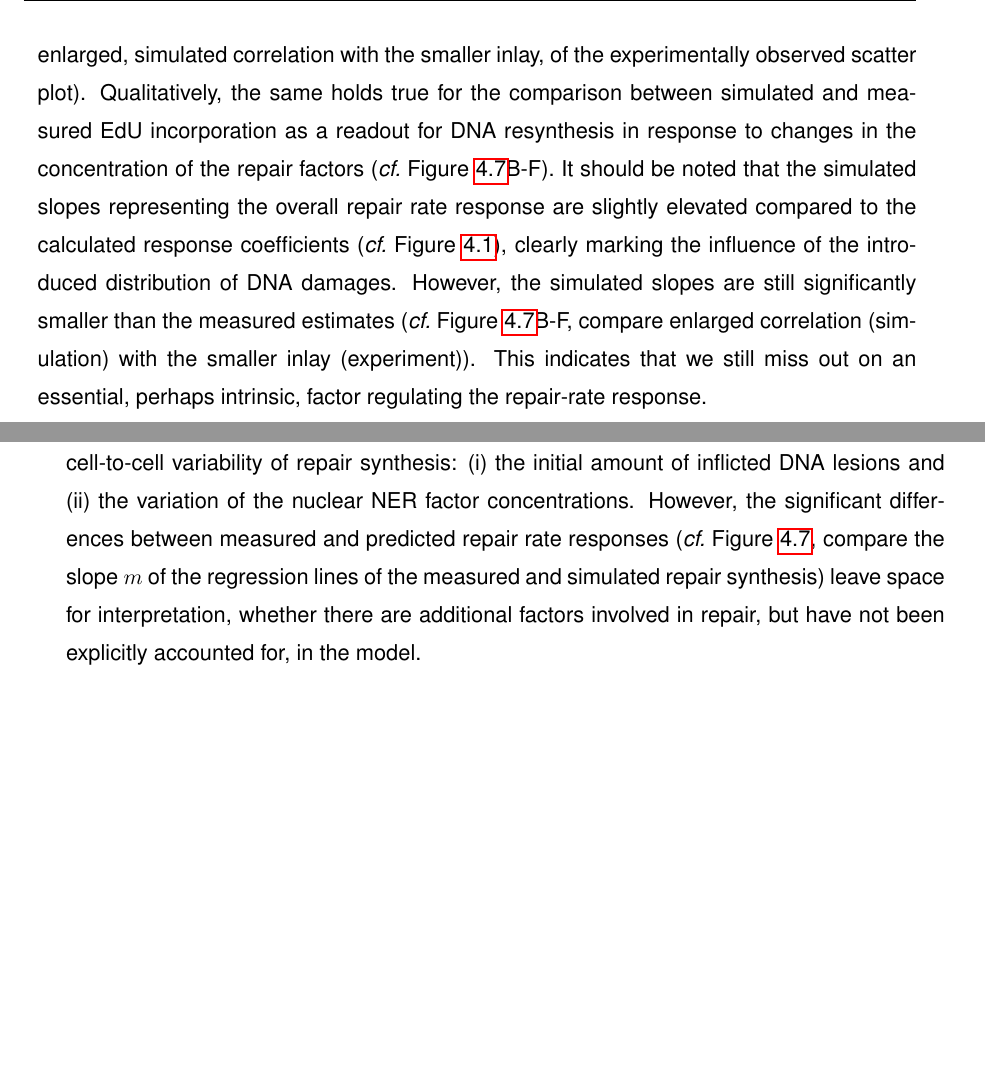
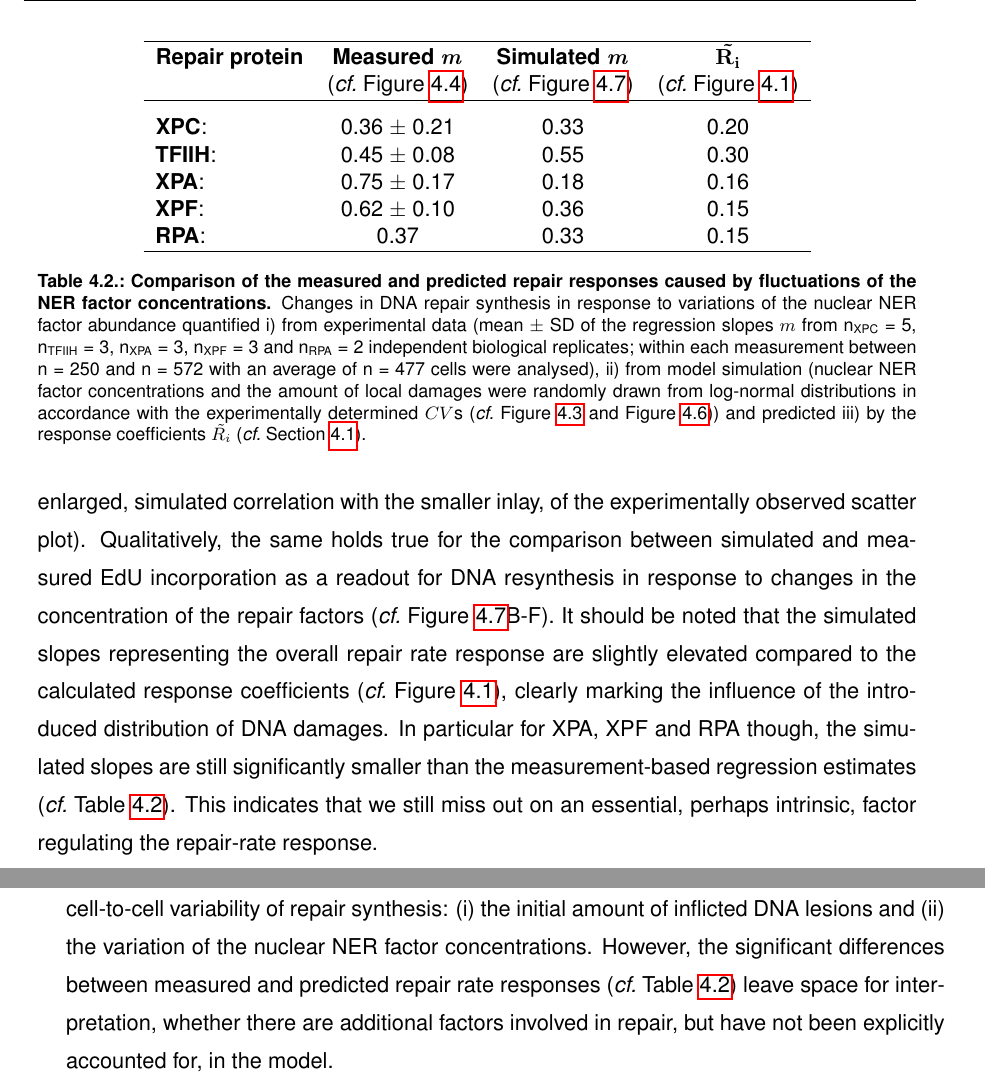
Before and after one commit to Hetitus/Thesis, a LaTeX thesis (TH_Thesis.tex, which reads chapters/RobustRepair.tex): two parts of pages 58 and 59 of 97 before the commit and two parts of pages 58 and 61 of 99 after it, joined at a grey line, cut at the place of the change, the shorter picture padded with empty space. Compiled offline with pdfLaTeX.

Commit message:
update 11.01. III

```diff
--- a/chapters/RobustRepair.tex
+++ b/chapters/RobustRepair.tex
@@ -181,7 +181,28 @@ While searching for additional factors affecting the repair rate response we not
 \end{figure}
 
 To find out whether the heterogeneity in nuclear NER factor expression, together with the distributed amount of initial DNA damages, would be sufficient to explain the variability in the repair rate we tried to reproduce the EdU response measurements with the evolved quantitative model introduced in Chapter \ref{chap:kineticNERmodel}. Thus, we simulated the model several hundred times in correspondence with the number of measured cells. For each simulated cell nuclear NER factor concentrations and the amount of local damages were randomly drawn from log-normal distributions in accordance with the experimentally determined $CV$s (\textit{cf.}\ Figure \ref{fig:ProteinDist} and Figure \ref{fig:DamageDist}) and the previously measured mean values \cite{Luijsterburg2010}. For PCNA and XPG we took the averaged $CV\sim$0.33 derived from the measured distributions. \\
-For XPC the simulated scatter plot for the accumulation of the nuclear repair factor at sites of local damage agrees remarkably well with the measured data (\textit{cf.}\ Figure \ref{fig:Model_dataComp}A, compare enlarged, simulated correlation with the smaller inlay, of the experimentally observed scatter plot). Qualitatively, the same holds true for the comparison between simulated and measured EdU incorporation as a readout for DNA resynthesis in response to changes in the concentration of the repair factors (\textit{cf.}\ Figure \ref{fig:Model_dataComp}B-F). It should be noted that the simulated slopes representing the overall repair rate response are slightly elevated compared to the calculated response coefficients (\textit{cf.}\ Figure \ref{fig:controlCoefficients}), clearly marking the influence of the introduced distribution of DNA damages. However, the simulated slopes are still significantly smaller than the measured estimates (\textit{cf.}\ Figure \ref{fig:Model_dataComp}B-F, compare enlarged correlation (simulation) with the smaller inlay (experiment)). This indicates that we still miss out on an essential, perhaps intrinsic, factor regulating the repair-rate response.\\
+For XPC the simulated scatter plot for the accumulation of the nuclear repair factor at sites of local damage agrees remarkably well with the measured data (\textit{cf.}\ Figure \ref{fig:Model_dataComp}A, compare enlarged, simulated correlation with the smaller inlay, of the experimentally observed scatter plot). Qualitatively, the same holds true for the comparison between simulated and measured EdU incorporation as a readout for DNA resynthesis in response to changes in the concentration of the repair factors (\textit{cf.}\ Figure \ref{fig:Model_dataComp}B-F). It should be noted that the simulated slopes representing the overall repair rate response are slightly elevated compared to the calculated response coefficients (\textit{cf.}\ Figure \ref{fig:controlCoefficients}), clearly marking the influence of the introduced distribution of DNA damages. In particular for XPA, XPF and RPA though, the simulated slopes are still significantly smaller than the measurement-based regression estimates (\textit{cf.}\ Table \ref{tab:responsecomparison}).
+\begin{table}[t!]
+	\centering
+	\begin{tabular}{lccc}
+		\hline
+		\rule{0pt}{2ex}
+		\hspace{-0.1cm}\textbf{Repair protein} & \textbf{Measured $\boldsymbol{ \mathit{m} }$} & \textbf{Simulated $\boldsymbol{ \mathit{m} }$} & $\mathbf{\tilde{R_i}}$  \\
+								&	(\textit{cf.}\ Figure \ref{fig:Nuc_vs_DNAsynthesis})&	(\textit{cf.}\ Figure \ref{fig:Model_dataComp})& (\textit{cf.}\ Figure \ref{fig:controlCoefficients})\\	 \hline
+		\rule{0pt}{3ex}
+		\hspace{-0.1cm}\textbf{XPC}: & 0.36 $\pm$ 0.21 & 0.33 & 0.20 \\
+		\textbf{TFIIH}: & 0.45 $\pm$ 0.08 & 0.55 & 0.30 \\
+		\textbf{XPA}: & 0.75 $\pm$ 0.17 & 0.18 & 0.16 \\
+		\textbf{XPF}: & 0.62 $\pm$ 0.10 & 0.36 & 0.15 \\
+		\textbf{RPA}: & 0.37  & 0.33 & 0.15 \\
+		\hline
+
+
+	\end{tabular}
+	\caption{\textbf{Comparison of the measured and predicted repair responses caused by fluctuations of the NER factor concentrations.} Changes in DNA repair synthesis in response to variations of the nuclear NER factor abundance quantified i) from experimental data
+	 (mean $\pm$ SD of the regression slopes $m$ from $\text{n}_{\text{XPC}}$ = 5, $\text{n}_{\text{TFIIH}}$ = 3, $\text{n}_{\text{XPA}}$ = 3, $\text{n}_{\text{XPF}}$ = 3 and $\text{n}_{\text{RPA}}$ = 2 independent biological replicates; within each measurement between n = 250 and n = 572 with an average of n = 477 cells were analysed), ii) from model simulation (nuclear NER factor concentrations and the amount of local damages were randomly drawn from log-normal distributions in accordance with the experimentally determined $CV$s (\textit{cf.}\ Figure \ref{fig:ProteinDist} and Figure \ref{fig:DamageDist})) and predicted iii) by the response coefficients $\tilde{R_i}$ (\textit{cf.}\ Section \ref{sec:repairControl}). }\label{tab:responsecomparison}
+\end{table}
+This indicates that we still miss out on an essential, perhaps intrinsic, factor regulating the repair-rate response. \\
 To locate the lacking control, we first asked whether the natural variability, contributed by the NER factor expression variability and the distribution of inflicted lesions, can explain the distribution of the repair rate. Assuming that the repair rate $\nu$ is linearly dependent on the initial amount of inflicted lesions $L$ and, as estimated in Section \ref{firstOrderRateKinetic}, also on the nuclear repair-factor concentrations $C_i$ ($i=1,\ldots,N$), we can apply the general law of error propagation
 %and hence 'sums up' according to the response coefficients predicted by the model
 
@@ -206,7 +226,3 @@ This result becomes more explicit, as seen, by comparing the strikingly matching
 	\end{center}
 \end{figure}
 
-
-
-To summarize, in this chapter we uncovered two sources of natural variability that are propagated throughout the repair process and consequently contributing to the emergent cell-to-cell variability of repair synthesis: (i) the initial amount of inflicted DNA lesions and (ii) the variation of the nuclear NER factor concentrations.
-However, the significant differences between measured and predicted repair rate responses (\textit{cf.}\ Figure \ref{fig:Model_dataComp}, compare the slope $m$ of the regression lines of the measured and simulated repair synthesis) leave space for interpretation, whether there are additional factors involved in repair, but have not been explicitly accounted for, in the model.
@@ -220,0 +238,2 @@ However, the significant differences between measured and predicted repair rate
+To summarize, in this chapter we uncovered two sources of natural variability that are propagated throughout the repair process and consequently contributing to the emergent cell-to-cell variability of repair synthesis: (i) the initial amount of inflicted DNA lesions and (ii) the variation of the nuclear NER factor concentrations.
+However, the significant differences between measured and predicted repair rate responses (\textit{cf.}\ Table \ref{tab:responsecomparison}) leave space for interpretation, whether there are additional factors involved in repair, but have not been explicitly accounted for, in the model.
```
Also changed, not shown: chapters/CrossCorrel.tex (+1 -1 lines), chapters/RobustRepair.tex (8 more changed lines), 9 other files.
